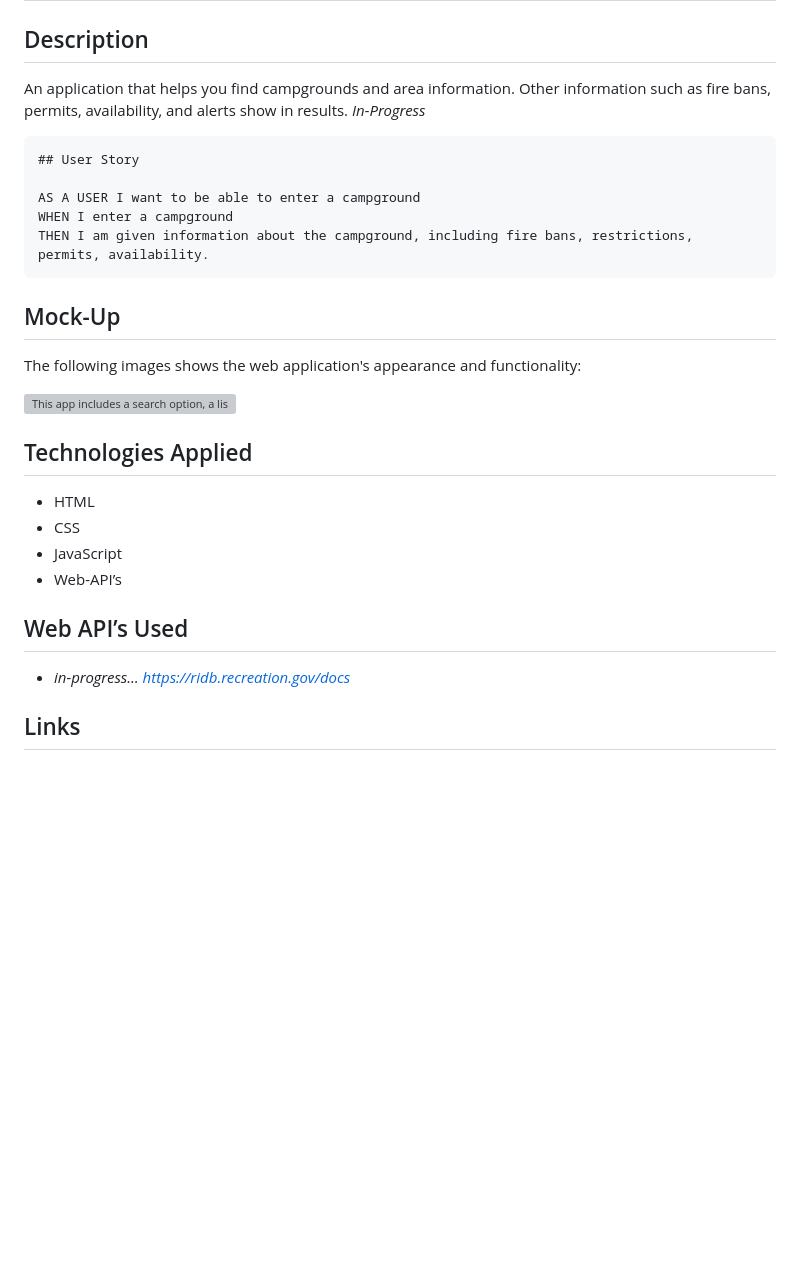
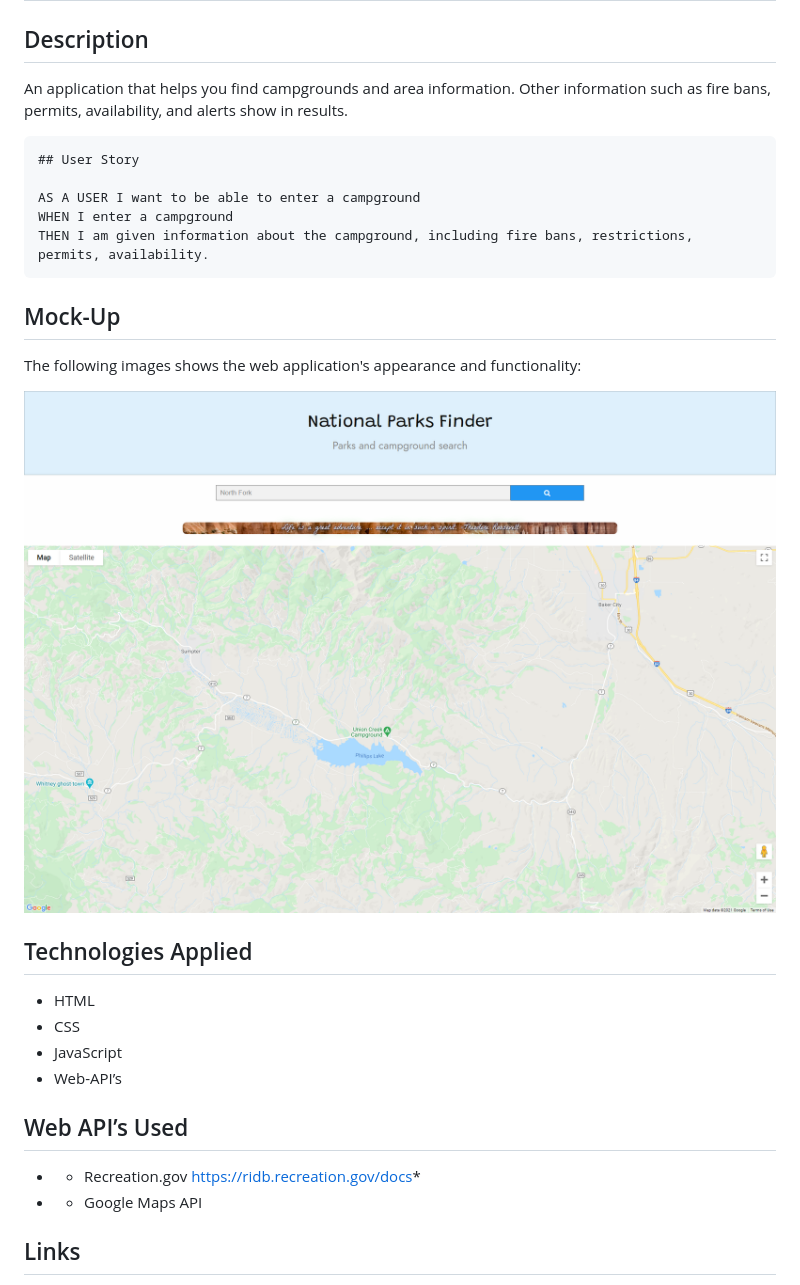
Before and after one commit to CobaltFrostfish/NP-fun-finder, a Markdown page: README.md, the part around the change printed below. Drawn GitHub-style; pictures changed too: assets/np-finder.png (added); blank space fills up the shorter version; grey boxes are pictures that could not be loaded.

````diff
--- a/README.md
+++ b/README.md
@@ -4,7 +4,7 @@
 
 ## Description
 
-An application that helps you find campgrounds and area information. Other information such as fire bans, permits, availability, and alerts show in results. *In-Progress*
+An application that helps you find campgrounds and area information. Other information such as fire bans, permits, availability, and alerts show in results.
 
 
 ```
@@ -18,7 +18,7 @@ THEN I am given information about the campground, including fire bans, restricti
 ## Mock-Up
 The following images shows the web application's appearance and functionality:
 
-![This app includes a search option, a list of campsites, and information about campsites.](./assets/app-mockup)
+![This app includes a search option, a list of campsites, and information about campsites.](./assets/np-finder.png)
 
 
 ## Technologies Applied
@@ -29,6 +29,7 @@ The following images shows the web application's appearance and functionality:
 
 
 ## Web API’s Used
-- *in-progress… https://ridb.recreation.gov/docs*
+- * Recreation.gov https://ridb.recreation.gov/docs*
+- * Google Maps API
 
 ## Links
````
Also changed, not shown: other parts of README.md (+2 -8 lines).
